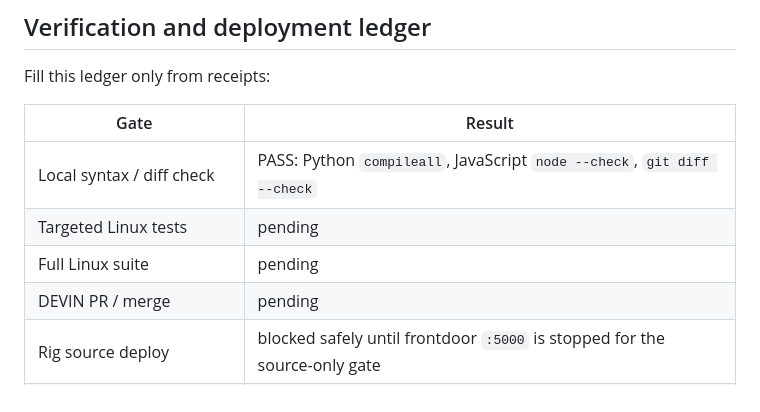
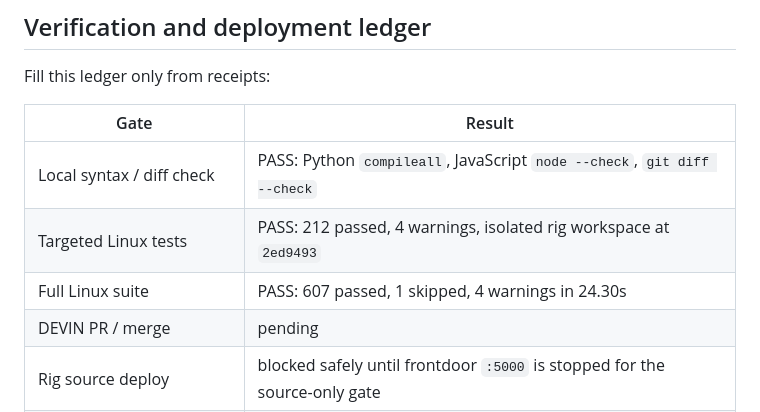
Before and after one commit to tillo88/devin_ai_ide, a Markdown page: docs/P2_P8_ACCEPTANCE_2026-08-22.md, the part around the change. Rendered like a GitHub page.

Commit message:
docs: record P2-P8 Linux test receipts

```diff
--- a/docs/P2_P8_ACCEPTANCE_2026-08-22.md
+++ b/docs/P2_P8_ACCEPTANCE_2026-08-22.md
@@ -108,8 +108,8 @@ Fill this ledger only from receipts:
 | Gate | Result |
 |---|---|
 | Local syntax / diff check | PASS: Python `compileall`, JavaScript `node --check`, `git diff --check` |
-| Targeted Linux tests | pending |
-| Full Linux suite | pending |
+| Targeted Linux tests | PASS: 212 passed, 4 warnings, isolated rig workspace at `2ed9493` |
+| Full Linux suite | PASS: 607 passed, 1 skipped, 4 warnings in 24.30s |
 | DEVIN PR / merge | pending |
 | Rig source deploy | blocked safely until frontdoor `:5000` is stopped for the source-only gate |
 | Runtime service install | pending after source deploy; separate root checkpoint |
```
